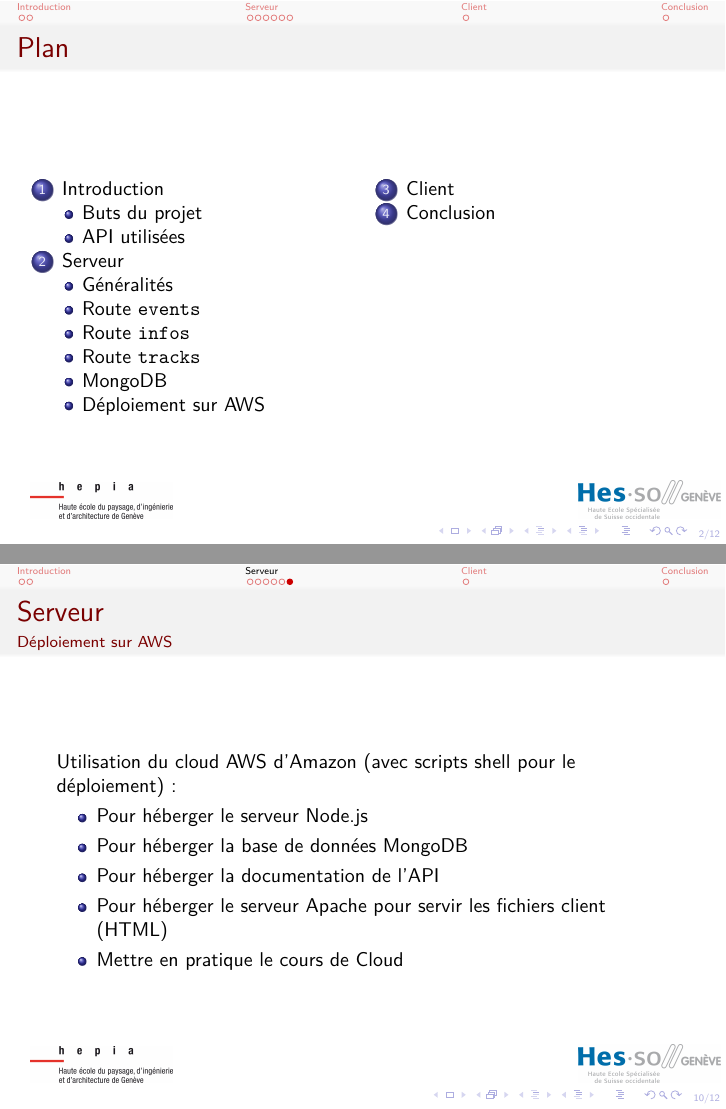
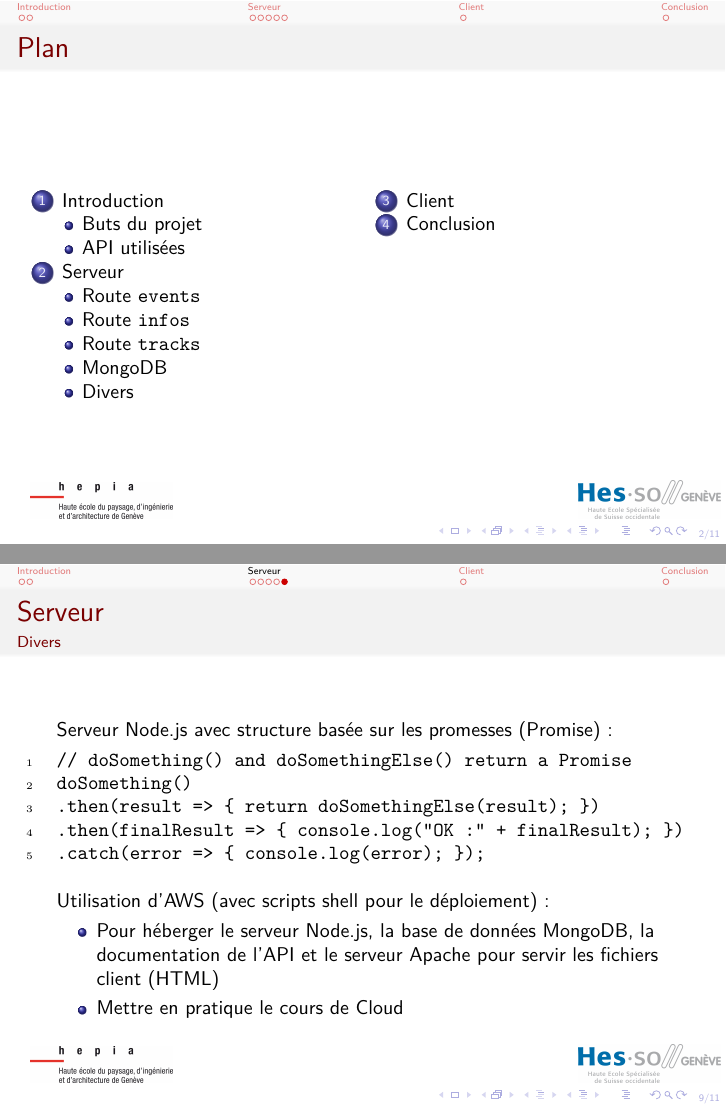
Before and after one commit to stevenliatti/FestivalSearchEngine, LaTeX slides (presentation/presentation.tex): pages 2 and 10 of 12 before the commit and pages 2 and 9 of 11 after it, joined at a grey line. Compiled offline with XeLaTeX.

Commit message:
Update presentation
On branch master

Changes to be committed:
	modified:   presentation/images/events.png
	modified:   presentation/images/events.xml
	modified:   presentation/images/infos.png
	modified:   presentation/images/infos.xml
	modified:   presentation/images/tracks.png
	modified:   presentation/images/tracks.xml
	modified:   presentation/presentation.pdf
	modified:   presentation/presentation.tex

```diff
--- a/presentation/presentation.tex
+++ b/presentation/presentation.tex
@@ -155,16 +136,23 @@ doSomething()
 	\end{itemize}
 \end{frame}
 
-\subsection{Déploiement sur AWS}
-\begin{frame}
+\subsection{Divers}
+\begin{frame}[fragile]
 	\frametitle{\secname}
 	\framesubtitle{\subsecname}
-	Utilisation du cloud AWS d'Amazon (avec scripts shell pour le déploiement) :
+	Serveur Node.js avec structure basée sur les promesses (Promise) :
+	\begin{minted}[linenos]{javascript}
+// doSomething() and doSomethingElse() return a Promise
+doSomething()
+.then(result => { return doSomethingElse(result); })
+.then(finalResult => { console.log("OK :" + finalResult); })
+.catch(error => { console.log(error); });
+	\end{minted}
+	\bigbreak
+	Utilisation d'AWS (avec scripts shell pour le déploiement) :
 	\begin{itemize}
-		\item Pour héberger le serveur Node.js
-		\item Pour héberger la base de données MongoDB
-		\item Pour héberger la documentation de l'API
-		\item Pour héberger le serveur Apache pour servir les fichiers client (HTML)
+		\item Pour héberger le serveur Node.js, la base de données MongoDB,
+		la documentation de l'API et le serveur Apache pour servir les fichiers client (HTML)
 		\item Mettre en pratique le cours de Cloud
 	\end{itemize}
 \end{frame}
```
Also changed, not shown: presentation/images/events.png, presentation/images/infos.png, presentation/images/tracks.png, presentation/presentation.pdf, presentation/presentation.tex (25 more changed lines), 3 other files.
